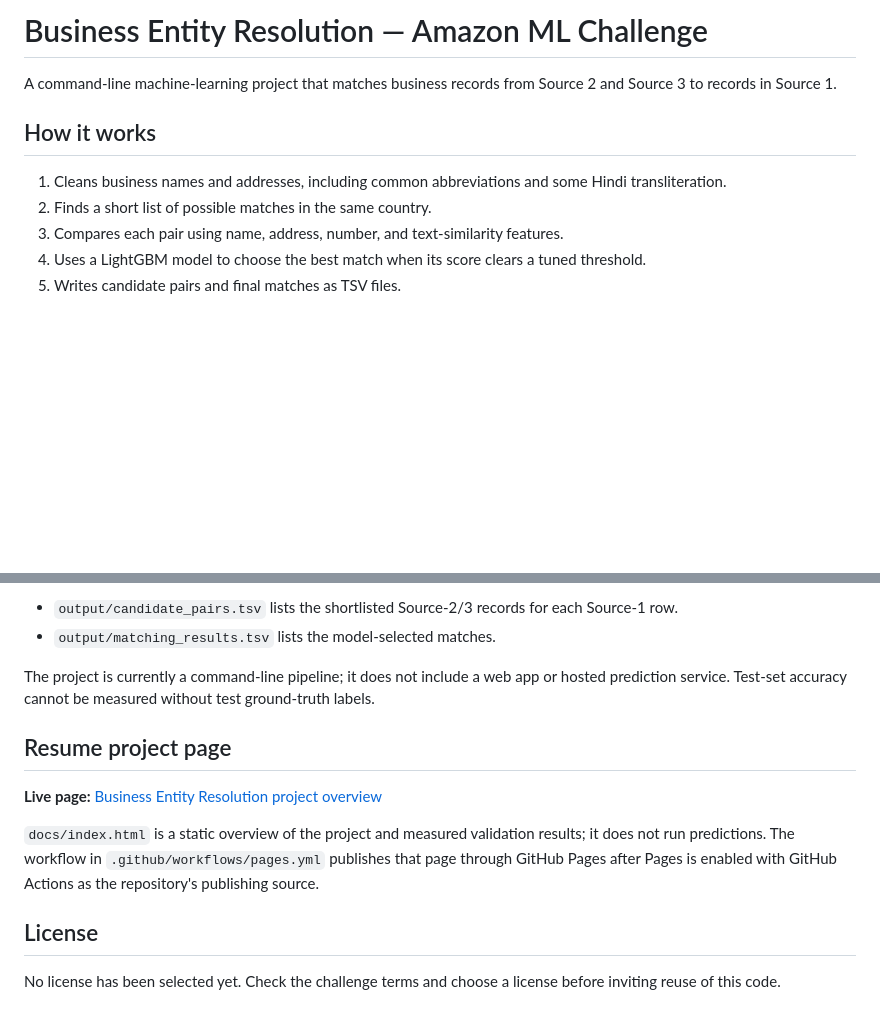
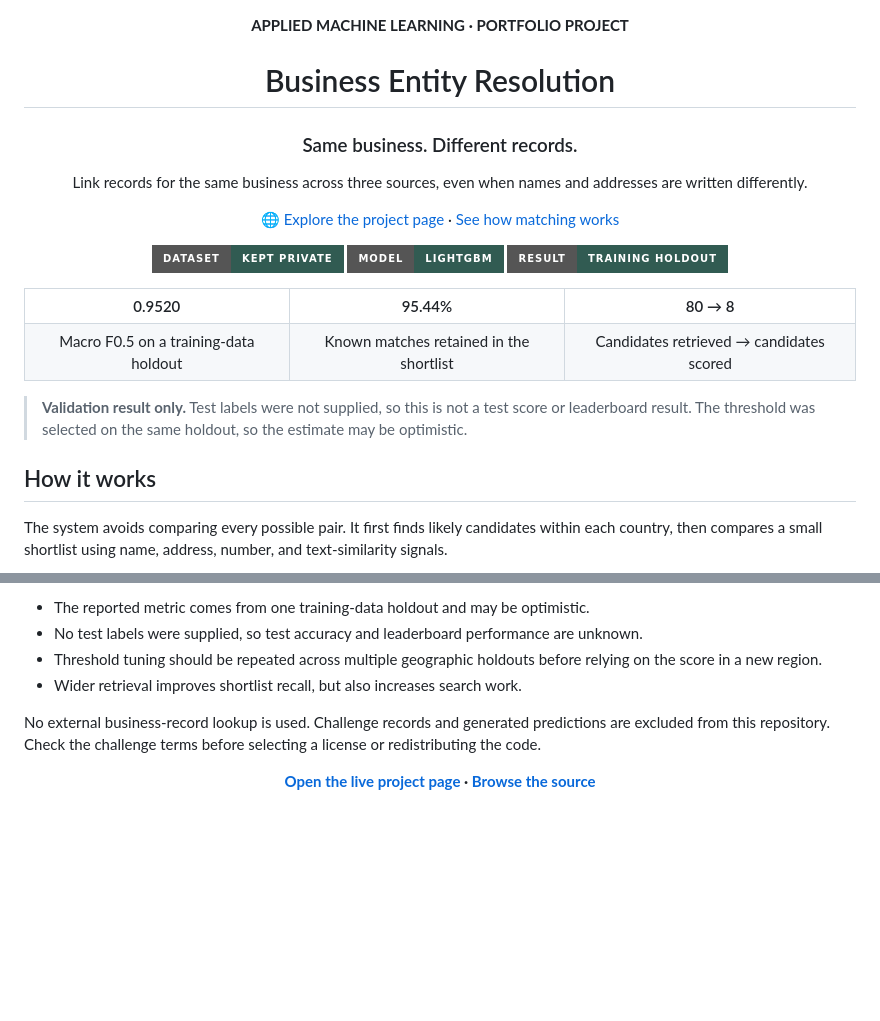
Before and after one commit to yakshini12/business-entity-resolution, a Markdown page: README.md, 2 parts joined by grey strips. Rendered like a GitHub page; badges without logos; blank space fills up the shorter version.

```diff
--- a/README.md
+++ b/README.md
@@ -1,12 +1,43 @@
-# Business Entity Resolution — Amazon ML Challenge
+<div align="center">
 
-A command-line machine-learning project that matches business records from Source 2 and Source 3 to records in Source 1.
+<p><strong>APPLIED MACHINE LEARNING · PORTFOLIO PROJECT</strong></p>
+
+<h1>Business Entity Resolution</h1>
+
+<h3>Same business. Different records.</h3>
+
+Link records for the same business across three sources, even when names and addresses are written differently.
+
+<p>
+  <a href="https://yakshini12.github.io/business-entity-resolution/">🌐 Explore the project page</a>
+  ·
+  <a href="#how-it-works">See how matching works</a>
+</p>
+
+<p>
+  <img src="https://img.shields.io/badge/DATASET-KEPT%20PRIVATE-315b52?style=for-the-badge" alt="Dataset kept private">
+  <img src="https://img.shields.io/badge/MODEL-LightGBM-315b52?style=for-the-badge" alt="LightGBM model">
+  <img src="https://img.shields.io/badge/RESULT-TRAINING%20HOLDOUT-315b52?style=for-the-badge" alt="Training holdout result">
+</p>
+
+</div>
+
+<table>
+  <tr>
+    <th align="center">0.9520</th>
+    <th align="center">95.44%</th>
+    <th align="center">80 → 8</th>
+  </tr>
+  <tr>
+    <td align="center">Macro F0.5 on a training-data holdout</td>
+    <td align="center">Known matches retained in the shortlist</td>
+    <td align="center">Candidates retrieved → candidates scored</td>
+  </tr>
+</table>
+
+> **Validation result only.** Test labels were not supplied, so this is not a test score or leaderboard result. The threshold was selected on the same holdout, so the estimate may be optimistic.
 
 ## How it works
 
-1. Cleans business names and addresses, including common abbreviations and some Hindi transliteration.
-2. Finds a short list of possible matches in the same country.
-3. Compares each pair using name, address, number, and text-similarity features.
-4. Uses a LightGBM model to choose the best match when its score clears a tuned threshold.
-5. Writes candidate pairs and final matches as TSV files.
+The system avoids comparing every possible pair. It first finds likely candidates within each country, then compares a small shortlist using name, address, number, and text-similarity signals.
 
@@ -83,15 +139,13 @@ Training prepares and processes Source 1 by country and saves query features in
 
-- `output/candidate_pairs.tsv` lists the shortlisted Source-2/3 records for each Source-1 row.
-- `output/matching_results.tsv` lists the model-selected matches.
+- The reported metric comes from one training-data holdout and may be optimistic.
+- No test labels were supplied, so test accuracy and leaderboard performance are unknown.
+- Threshold tuning should be repeated across multiple geographic holdouts before relying on the score in a new region.
+- Wider retrieval improves shortlist recall, but also increases search work.
 
-The project is currently a command-line pipeline; it does not include a web app or hosted prediction service. Test-set accuracy cannot be measured without test ground-truth labels.
+No external business-record lookup is used. Challenge records and generated predictions are excluded from this repository. Check the challenge terms before selecting a license or redistributing the code.
 
-## Resume project page
+<div align="center">
 
-**Live page:** [Business Entity Resolution project overview](https://yakshini12.github.io/business-entity-resolution/)
+<strong><a href="https://yakshini12.github.io/business-entity-resolution/">Open the live project page</a> · <a href="https://github.com/yakshini12/business-entity-resolution">Browse the source</a></strong>
 
-`docs/index.html` is a static overview of the project and measured validation results; it does not run predictions. The workflow in `.github/workflows/pages.yml` publishes that page through GitHub Pages after Pages is enabled with GitHub Actions as the repository's publishing source.
-
-## License
-
-No license has been selected yet. Check the challenge terms and choose a license before inviting reuse of this code.
+</div>
```
Also changed, not shown: other parts of README.md (+65 -40 lines).
